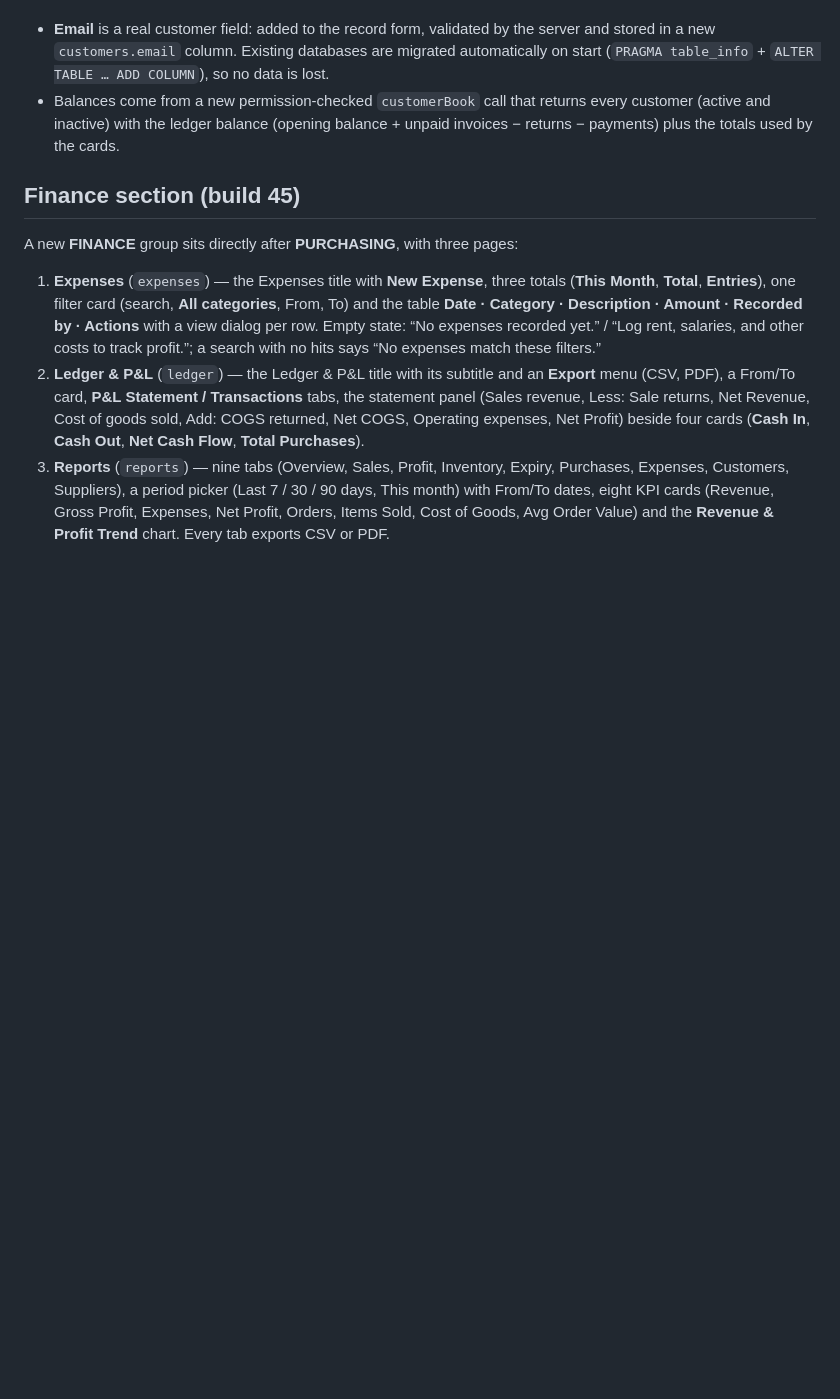
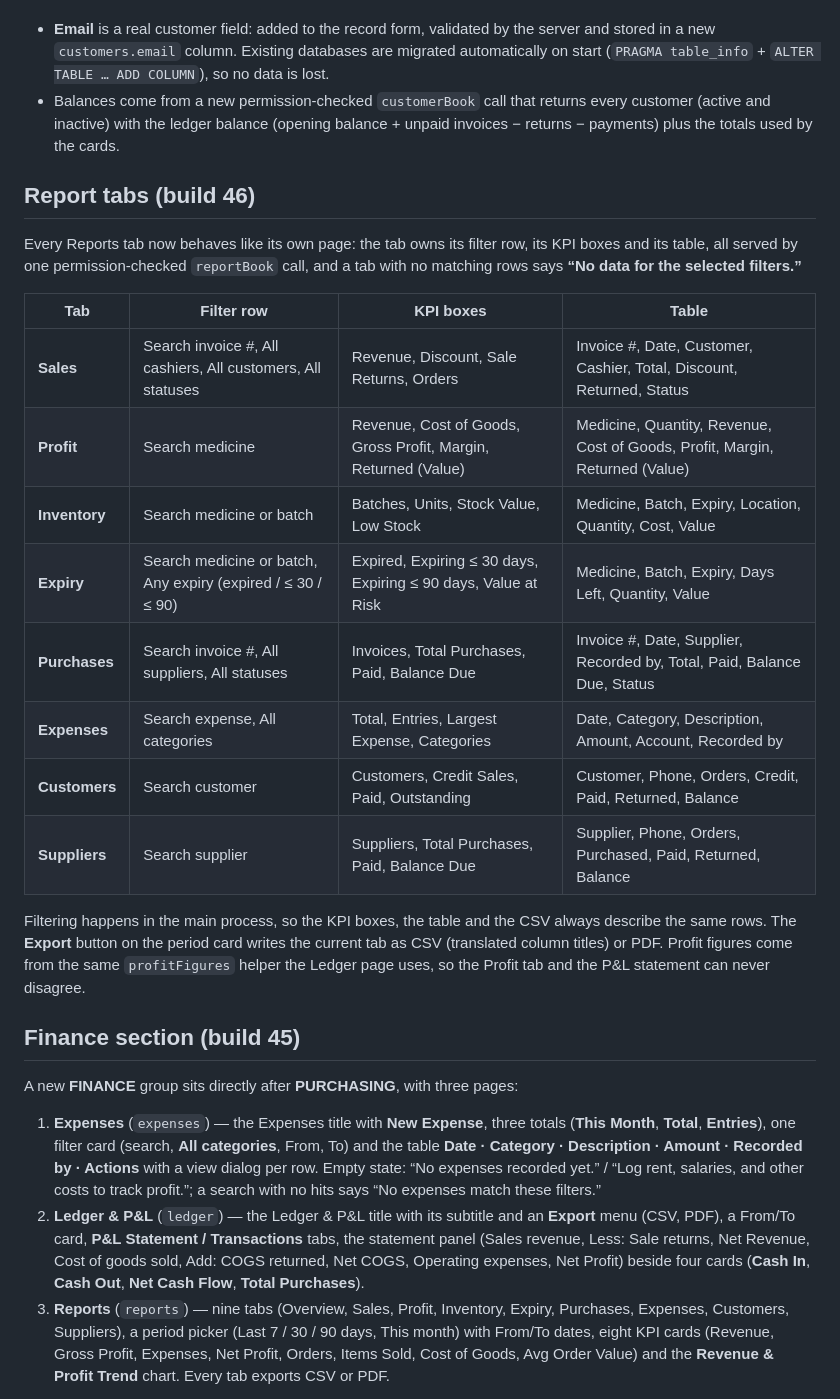
Before and after one commit to husoftdeveloper-del/Pharmacy_management-, a Markdown page: DELIVERY.md, the part around one of its changes. Rendered like a GitHub page; blank space fills up the shorter version.

```diff
--- a/DELIVERY.md
+++ b/DELIVERY.md
@@ -73,6 +73,23 @@ The Customers page now has **Total Customers** and **Outstanding Credit** cards,
 
 - **Email** is a real customer field: added to the record form, validated by the server and stored in a new `customers.email` column. Existing databases are migrated automatically on start (`PRAGMA table_info` + `ALTER TABLE … ADD COLUMN`), so no data is lost.
 - Balances come from a new permission-checked `customerBook` call that returns every customer (active and inactive) with the ledger balance (opening balance + unpaid invoices − returns − payments) plus the totals used by the cards.
+
+## Report tabs (build 46)
+
+Every Reports tab now behaves like its own page: the tab owns its filter row, its KPI boxes and its table, all served by one permission-checked `reportBook` call, and a tab with no matching rows says **“No data for the selected filters.”**
+
+| Tab | Filter row | KPI boxes | Table |
+| --- | --- | --- | --- |
+| **Sales** | Search invoice #, All cashiers, All customers, All statuses | Revenue, Discount, Sale Returns, Orders | Invoice #, Date, Customer, Cashier, Total, Discount, Returned, Status |
+| **Profit** | Search medicine | Revenue, Cost of Goods, Gross Profit, Margin, Returned (Value) | Medicine, Quantity, Revenue, Cost of Goods, Profit, Margin, Returned (Value) |
+| **Inventory** | Search medicine or batch | Batches, Units, Stock Value, Low Stock | Medicine, Batch, Expiry, Location, Quantity, Cost, Value |
+| **Expiry** | Search medicine or batch, Any expiry (expired / ≤ 30 / ≤ 90) | Expired, Expiring ≤ 30 days, Expiring ≤ 90 days, Value at Risk | Medicine, Batch, Expiry, Days Left, Quantity, Value |
+| **Purchases** | Search invoice #, All suppliers, All statuses | Invoices, Total Purchases, Paid, Balance Due | Invoice #, Date, Supplier, Recorded by, Total, Paid, Balance Due, Status |
+| **Expenses** | Search expense, All categories | Total, Entries, Largest Expense, Categories | Date, Category, Description, Amount, Account, Recorded by |
+| **Customers** | Search customer | Customers, Credit Sales, Paid, Outstanding | Customer, Phone, Orders, Credit, Paid, Returned, Balance |
+| **Suppliers** | Search supplier | Suppliers, Total Purchases, Paid, Balance Due | Supplier, Phone, Orders, Purchased, Paid, Returned, Balance |
+
+Filtering happens in the main process, so the KPI boxes, the table and the CSV always describe the same rows. The **Export** button on the period card writes the current tab as CSV (translated column titles) or PDF. Profit figures come from the same `profitFigures` helper the Ledger page uses, so the Profit tab and the P&L statement can never disagree.
 
 ## Finance section (build 45)
 
```
Also changed, not shown: other parts of DELIVERY.md (+11 -11 lines), README.md (+1 -1 lines).
